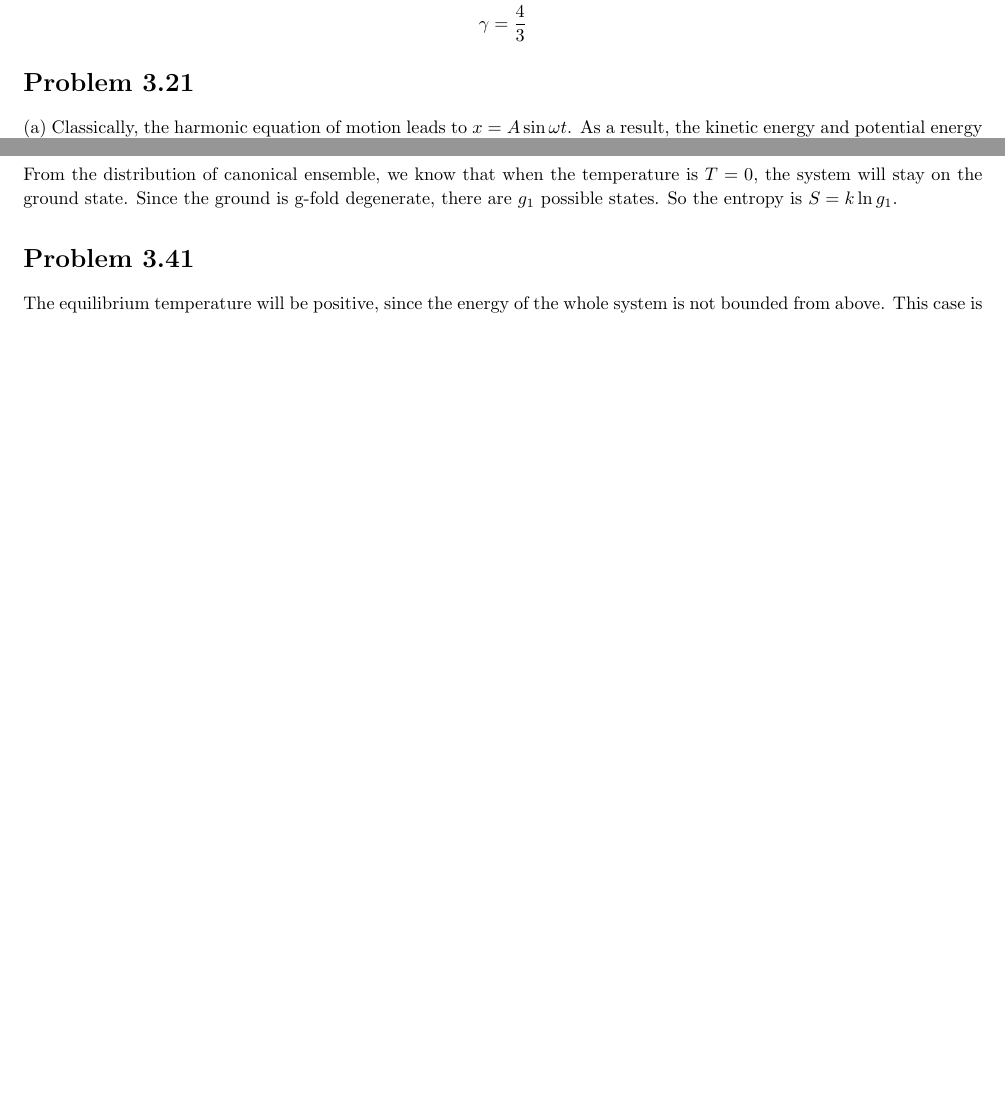
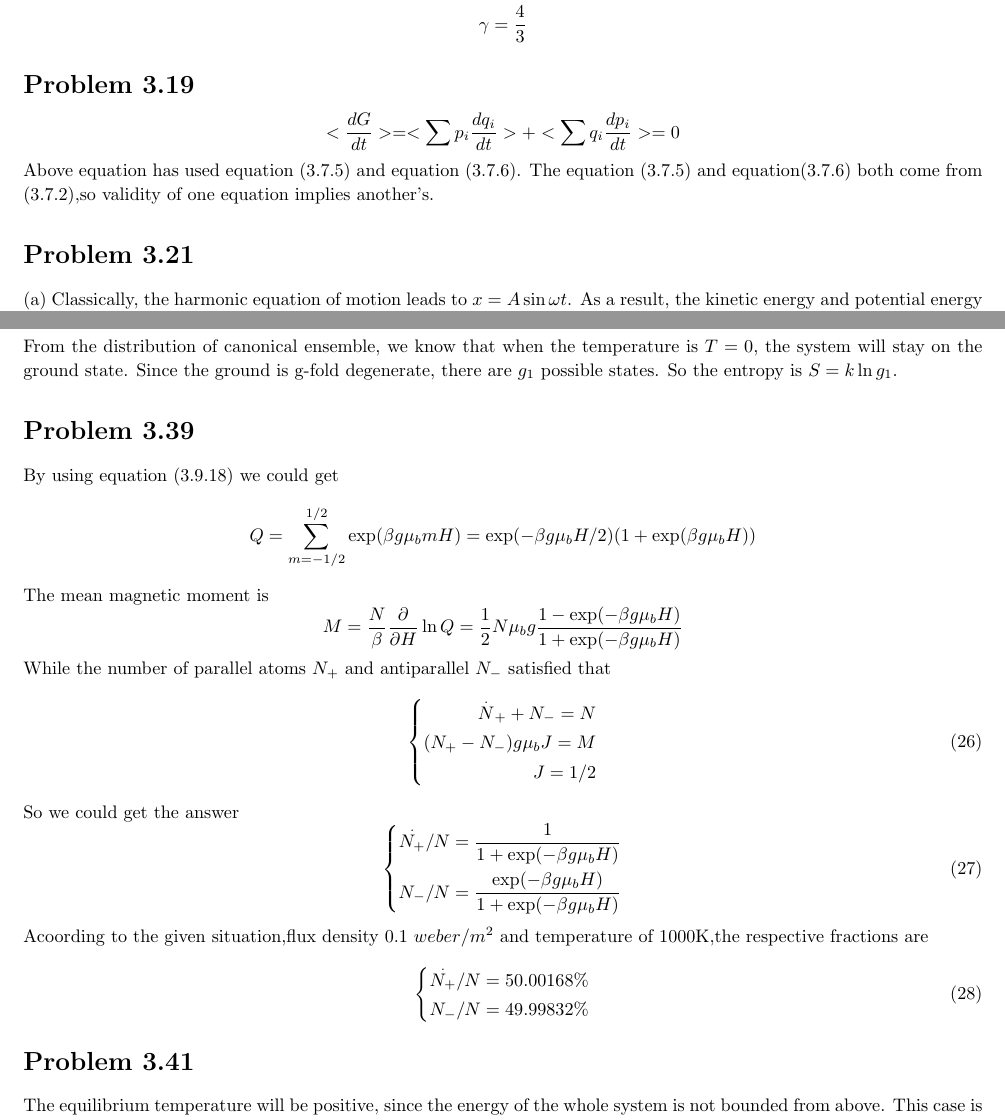
Before and after one commit to SeanPhy/StatisticalMechanics, a LaTeX document (Chapter 3/Chapter 3.tex): two parts of pages 3 and 6 of 6 before the commit and two parts of pages 4 and 7 of 8 after it, joined at a grey line, cut so that both start at the same text, the shorter picture padded with empty space. Compiled offline with pdfLaTeX; a LaTeX package or settings file that is missing is left out.

Commit message:
A little work
+1s

```diff
--- a/Chapter 3/Chapter 3.tex
+++ b/Chapter 3/Chapter 3.tex
@@ -140,6 +159,13 @@ This result is the same as we have seen in Problem 1.4.
 
 % section problem_3_15 (end)
 
+\section*{Problem 3.19}
+	\begin{equation*}
+		<\frac{dG}{dt}>=<\sum p_i \frac{dq_i}{dt}>+<\sum q_i \frac{dp_i}{dt}>=0
+	\end{equation*}
+	Above equation has used equation (3.7.5) and equation (3.7.6).
+	The equation (3.7.5) and equation(3.7.6)  both come from (3.7.2),so validity of one equation implies another's.
+
 
 \section*{Problem 3.21}
 \noindent (a) Classically, the harmonic equation of motion leads to $x = A \sin \omega t$. As a result, the kinetic energy and potential energy will be $m \omega^{2} A^{2} \cos^{2} \omega t /2$ and $m \omega^{2} A^{2} \sin^{2} \omega t /2$ respectively. Average them it's easy to see that $\bar{K} = \bar{U} =m \omega^{2} A^{2}/4$.\\
@@ -231,6 +260,46 @@ S = \lim_{x\rightarrow +\infty}k\left[\ln g_1 + \ln\left(1+\frac{g_2}{g_1}e^{-x}
 \end{equation}
 From the distribution of canonical ensemble, we know that when the temperature is $T=0$, the system will stay on the ground state. Since the ground is g-fold degenerate, there are $g_1$ possible states. So the entropy is $S = k\ln g_1$.
 
+\section*{Problem 3.39}
+	By using equation (3.9.18) we could get
+	\begin{equation*}
+		Q=\sum_{m=-1/2}^{1/2}\exp(\beta g \mu_b mH)=\exp(-\beta g \mu_b H/2)(1+\exp(\beta g \mu_b H))
+	\end{equation*}
+	The mean magnetic moment is
+	\begin{equation*}
+		M=\frac{N}{\beta}\frac{\partial}{\partial H}\ln Q=\frac{1}{2}N\mu_b g\frac{1-\exp(-\beta g \mu_b H)}{1+\exp(-\beta g \mu_b H)}
+	\end{equation*}
+	While the number of parallel atoms $N_+$ and antiparallel $N_-$ satisfied that
+	\begin{equation}
+		\left\{
+		\begin{aligned}
+		\overset{.} N_+ +N_- =N\\
+		(N_+ -N_-) g \mu_b J =M\\
+		J=1/2
+		\end{aligned}
+		\right.
+	\end{equation}
+	So we could get the answer
+	\begin{equation}
+		\left\{
+		\begin{aligned}
+		\overset{.}
+		{N_+}/{N}=\frac{1}{1+\exp(-\beta g \mu_b H)}\\
+		{N_-}/{N} =\frac{\exp(-\beta g \mu_b H)}{1+\exp(-\beta g \mu_b H)}\\
+		\end{aligned}
+		\right.
+	\end{equation}
+	Acoording to the given situation,flux density 0.1 $weber/m^2$ and temperature of 1000K,the respective fractions are
+	\begin{equation}
+		\left\{
+		\begin{aligned}
+		\overset{.}
+		{N_+}/{N}=50.00168\%\\
+		{N_-}/{N} =49.99832\%\\
+		\end{aligned}
+		\right.
+	\end{equation}
+
 \section*{Problem 3.41}
 The equilibrium temperature will be positive, since the energy of the whole system is not bounded from above. This case is a bit like the spin and lattice case. For the subsystem of spins, its energy is bounded from above, so it is possible to attain a negative temperature. While the subsystem of lattice, i.e. ideal gas in this problem, only has positive temperature. The whole system doesn't have a energy limit, so the temperature will only be positive. And energy may flow from the spin subsystem to the ideal gas.
 
```
Also changed, not shown: Chapter 3/Chapter 3.pdf, Chapter 3/Chapter 3.tex (22 more changed lines).
